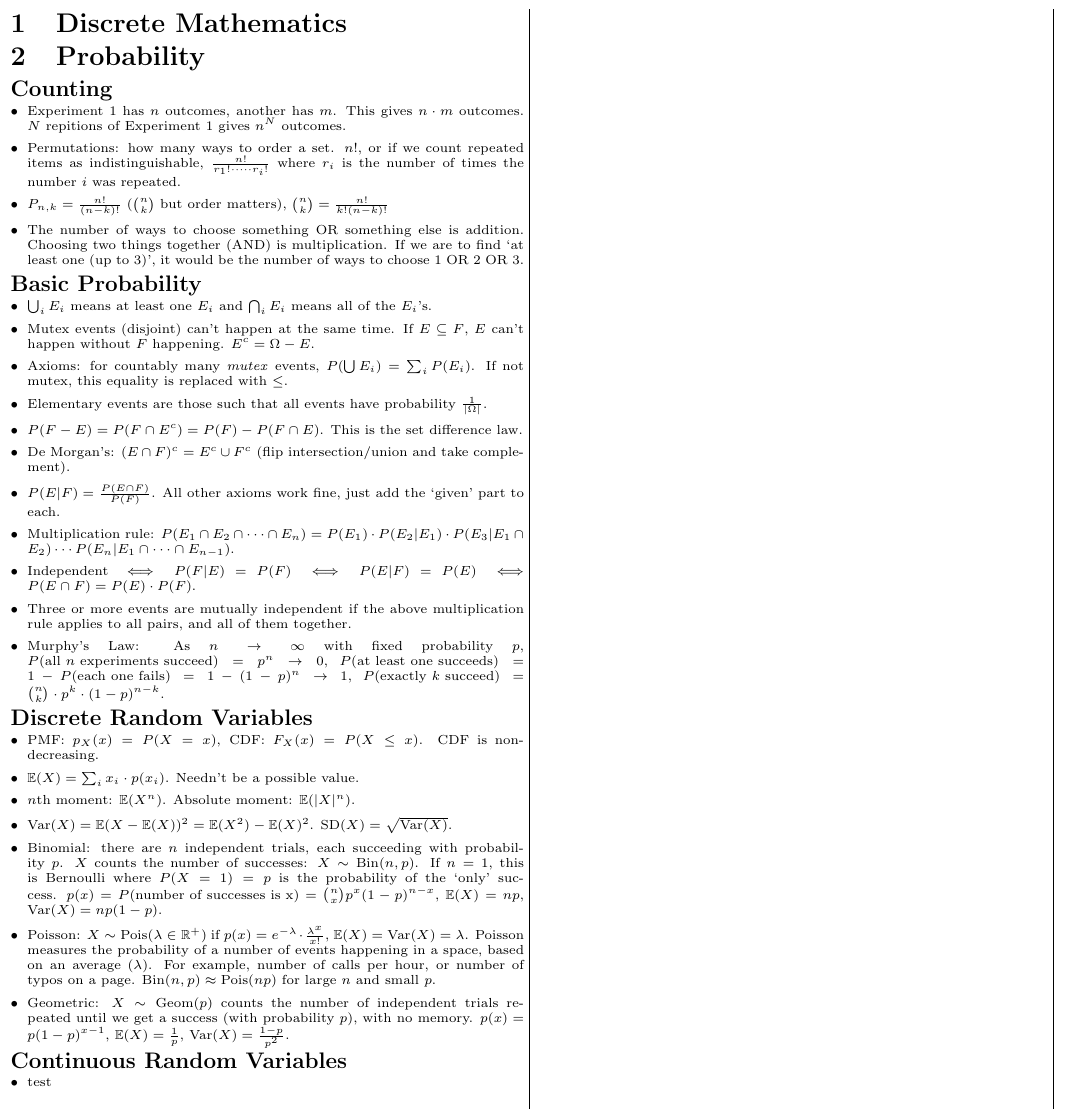
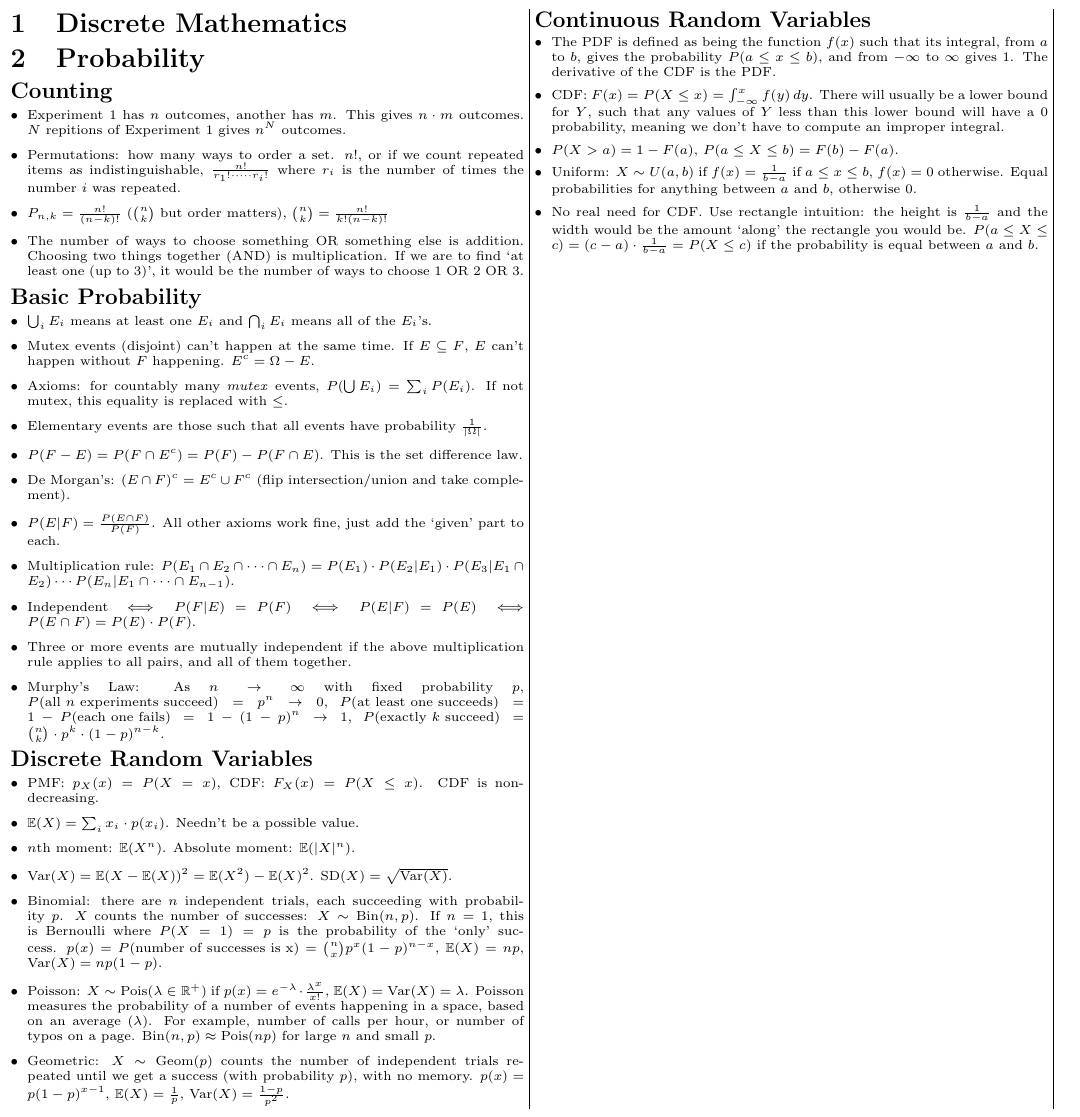
Before and after one commit to alecks/dmp-cheatsheet, a LaTeX document (main.tex, which reads probability.tex): part of the page, cut so that both start at the same text. Compiled offline with pdfLaTeX.

Commit message:
add pdf and uniform distribution

```diff
--- a/probability.tex
+++ b/probability.tex
@@ -64,5 +64,15 @@
 \subsection*{Continuous Random Variables}
 
 \begin{itemize}
-\item test
+\item The PDF is defined as being the function \(f(x)\) such that its integral, from \(a\) to \(b\), gives the probability \(P(a \leq x \leq b)\), and from \(-\infty\) to \(\infty\) gives \(1\). The derivative of the CDF is the PDF.
+%
+\item CDF: \(F(x) = P(X \leq x) = \int_{-\infty}^{x}f(y)\,dy\). There will usually be a lower bound for \(Y\), such that any values of \(Y\) less than this lower bound will have a \(0\) probability, meaning we don't have to compute an improper integral.
+%
+\item \(P(X > a)=1-F(a)\), \(P(a \leq X \leq b)=F(b)-F(a)\).
+%
+%
+\item Uniform: \(X \sim U(a,b)\) if \(f(x)=\frac{1}{b-a}\) if \(a \leq x \leq b\), \(f(x)=0\) otherwise. Equal probabilities for anything between \(a\) and \(b\), otherwise \(0\).
+%
+\item No real need for CDF. Use rectangle intuition: the height is \(\frac{1}{b-a}\) and the width would be the amount `along' the rectangle you would be. \(P(a \leq X \leq c) = (c-a) \cdot \frac{1}{b-a} = P(X \leq c)\) if the probability is equal between \(a\) and \(b\).
+%
 \end{itemize}
```
Also changed, not shown: output/main.pdf.
